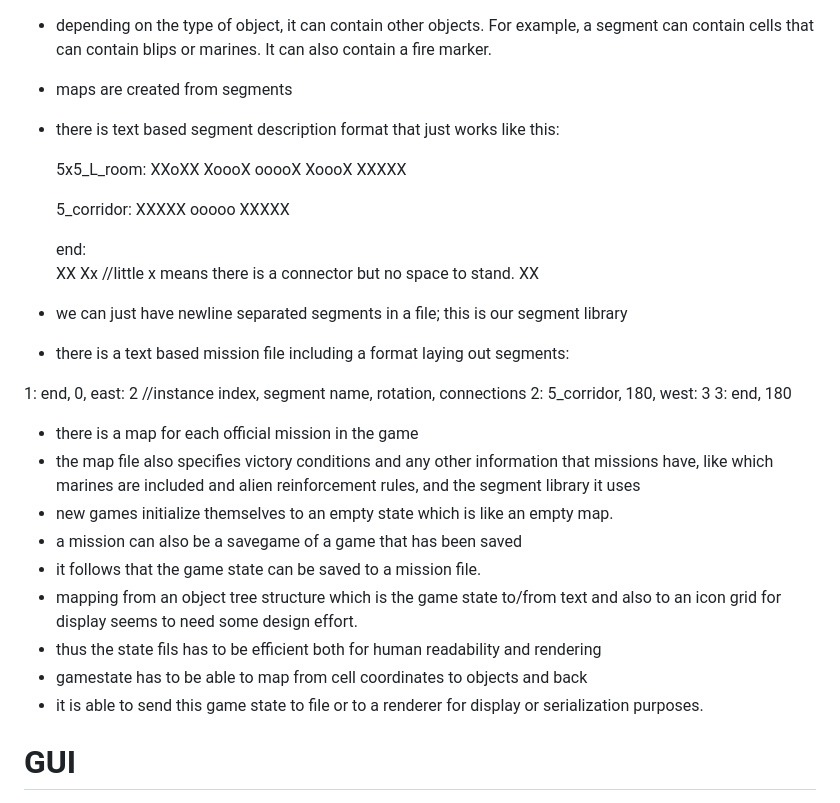
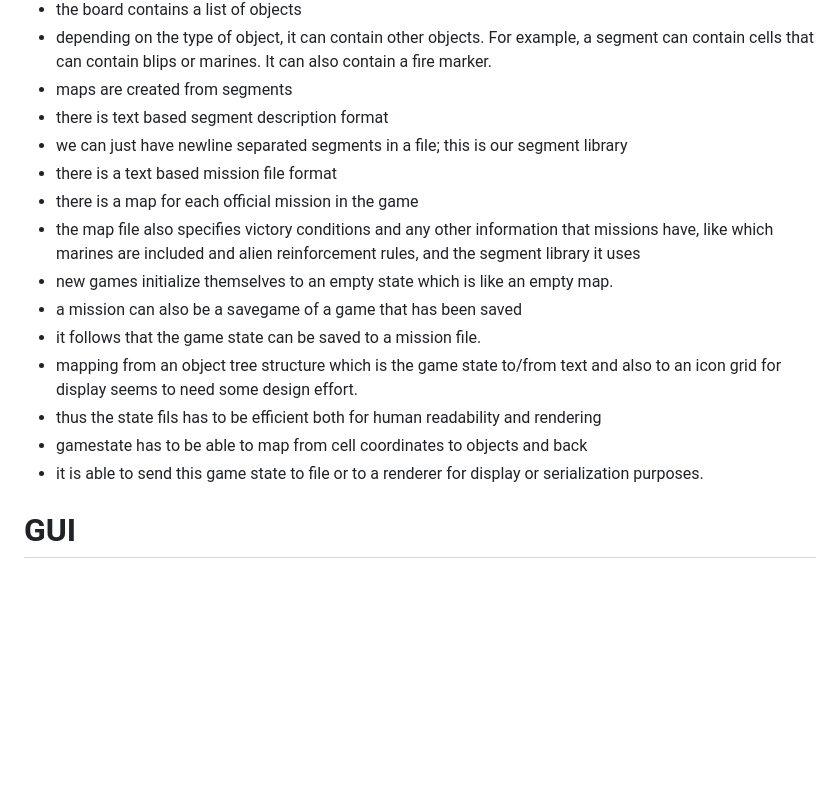
Before and after one commit to JohnTwenty/Projects, a Markdown page: Derelict/docs/PRD.md, the part around the change. GitHub-like rendering; blank space fills up the shorter version.

```diff
--- a/Derelict/docs/PRD.md
+++ b/Derelict/docs/PRD.md
@@ -28,33 +28,9 @@ Board State
 * the board contains a list of objects
 * depending on the type of object, it can contain other objects.  For example, a segment can contain cells that can contain blips or marines.  It can also contain a fire marker.
 * maps are created from segments
-* there is text based segment description format that just works like this:
-
-	5x5_L_room:
-	XXoXX
-	XoooX
-	ooooX
-	XoooX
-	XXXXX
-
-	5_corridor:
-	XXXXX
-	ooooo
-	XXXXX
-
-	end:
-	XX
-	Xx		//little x means there is a connector but no space to stand.
-	XX
-
-
+* there is text based segment description format
 * we can just have newline separated segments in a file; this is our segment library
-* there is a text based mission file including a format laying out segments:
-
-1: end, 0, east: 2		//instance index, segment name, rotation, connections
-2: 5_corridor, 180, west: 3
-3: end, 180
-
+* there is a text based mission file format
 * there is a map for each official mission in the game
 * the map file also specifies victory conditions and any other information that missions have, like which marines are included and alien reinforcement rules, and the segment library it uses
 * new games initialize themselves to an empty state which is like an empty map.
@@ -64,10 +40,6 @@ Board State
 * thus the state fils has to be efficient both for human readability and rendering
 * gamestate has to be able to map from cell coordinates to objects and back
 * it is able to send this game state to file or to a renderer for display or serialization purposes.
-
-
-
-
 
 GUI
 ===========
```
